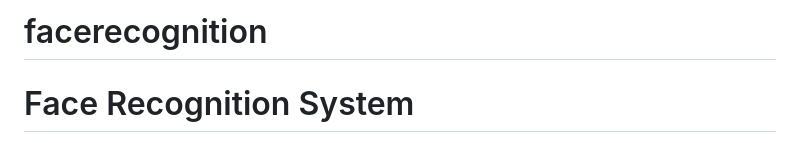
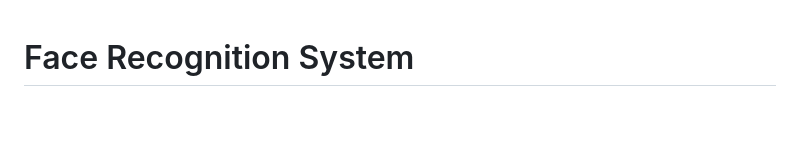
Before and after one commit to chinmayrm/AI-Based-Student-Attendance-Monitoring-System, a Markdown page: README.md, the part around the change. Drawn GitHub-style; blank space fills up the shorter version.

```diff
--- a/README.md
+++ b/README.md
@@ -1,5 +1,3 @@
-# facerecognition
-
 # Face Recognition System
 
 This repository contains a face recognition system built using MTCNN for face detection and InceptionResnetV1 for face encoding. The system can detect and recognize faces from a live video stream, comparing them against a set of known faces stored in a specified folder.
```
